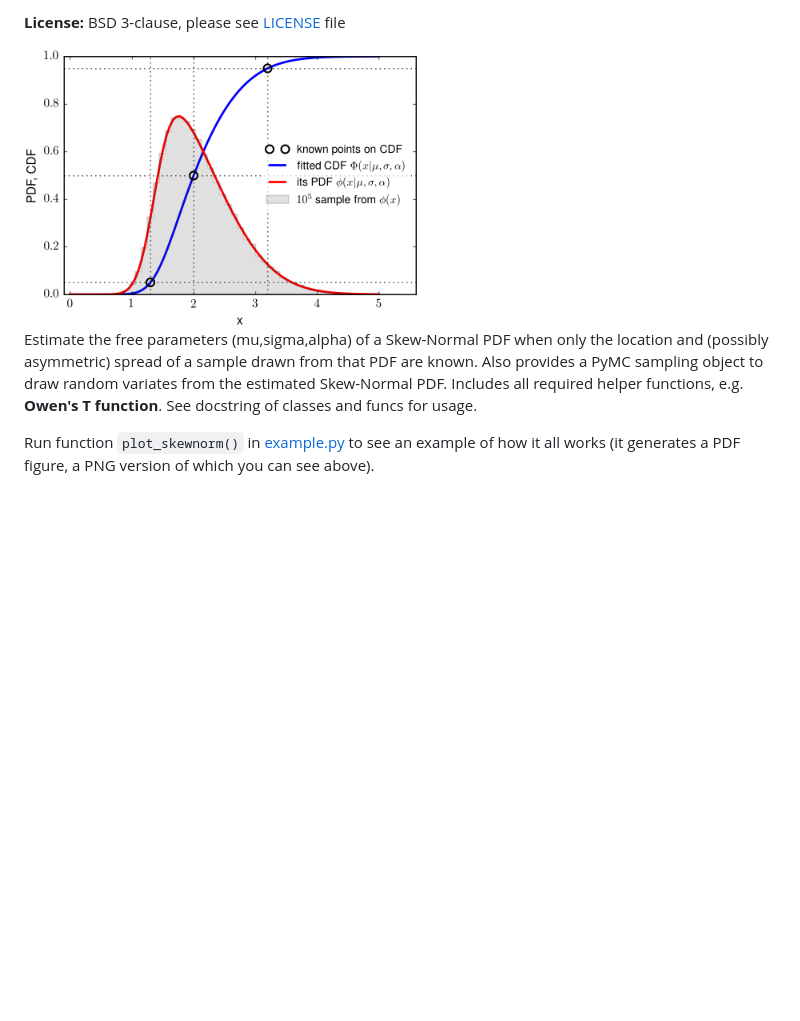
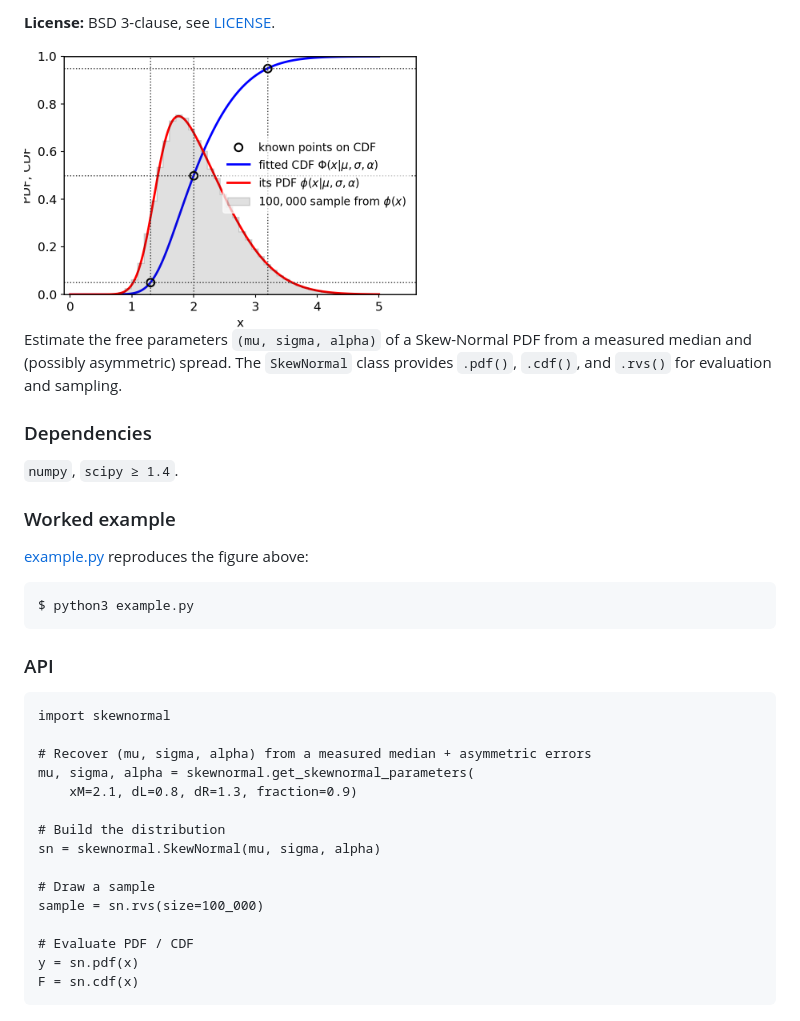
Before and after one commit to rnikutta/skewnormal, a Markdown page: README.md, the part around one of its changes. Drawn GitHub-style; pictures changed too: skewnormal.png; blank space fills up the shorter version.

Commit message:
Modernize example.py and README for Python 3
- example.py: drop pylab (use matplotlib.pyplot); drop pymc-tied
  returndist/size args (use SkewNormal.rvs() instead); numpy as N -> np;
  parenthesized print; matplotlib 'normed' kwarg -> 'density';
  add __main__ entry point; emit both PDF and PNG figures.
- README.md: trim to a factual minimum; document the SkewNormal class
  API and the worked example.
- skewnormal.png / skewnormal.pdf: regenerated from the new example.py.

```diff
--- a/README.md
+++ b/README.md
@@ -7,15 +7,37 @@ skewnormal
 
-**License:** BSD 3-clause, please see [LICENSE](./LICENSE) file
+**License:** BSD 3-clause, see [LICENSE](./LICENSE).
 
 <img src="./skewnormal.png" alt="image" width="400px">
 
-Estimate the free parameters (mu,sigma,alpha) of a Skew-Normal PDF
-when only the location and (possibly asymmetric) spread of a sample
-drawn from that PDF are known. Also provides a PyMC sampling object to
-draw random variates from the estimated Skew-Normal PDF. Includes all
-required helper functions, e.g. **Owen's T function**. See docstring
-of classes and funcs for usage.
+Estimate the free parameters `(mu, sigma, alpha)` of a Skew-Normal PDF
+from a measured median and (possibly asymmetric) spread.  The
+`SkewNormal` class provides `.pdf()`, `.cdf()`, and `.rvs()` for
+evaluation and sampling.
 
-Run function `plot_skewnorm()` in [example.py](./example.py) to see an
-example of how it all works (it generates a PDF figure, a PNG version
-of which you can see above).
+### Dependencies
+
+`numpy`, `scipy ≥ 1.4`.
+
+### Worked example
+
+[example.py](./example.py) reproduces the figure above:
+
+    $ python3 example.py
+
+### API
+
+    import skewnormal
+
+    # Recover (mu, sigma, alpha) from a measured median + asymmetric errors
+    mu, sigma, alpha = skewnormal.get_skewnormal_parameters(
+        xM=2.1, dL=0.8, dR=1.3, fraction=0.9)
+
+    # Build the distribution
+    sn = skewnormal.SkewNormal(mu, sigma, alpha)
+
+    # Draw a sample
+    sample = sn.rvs(size=100_000)
+
+    # Evaluate PDF / CDF
+    y = sn.pdf(x)
+    F = sn.cdf(x)
```
Also changed, not shown: other parts of README.md (+1 -1 lines), 2 other files.
